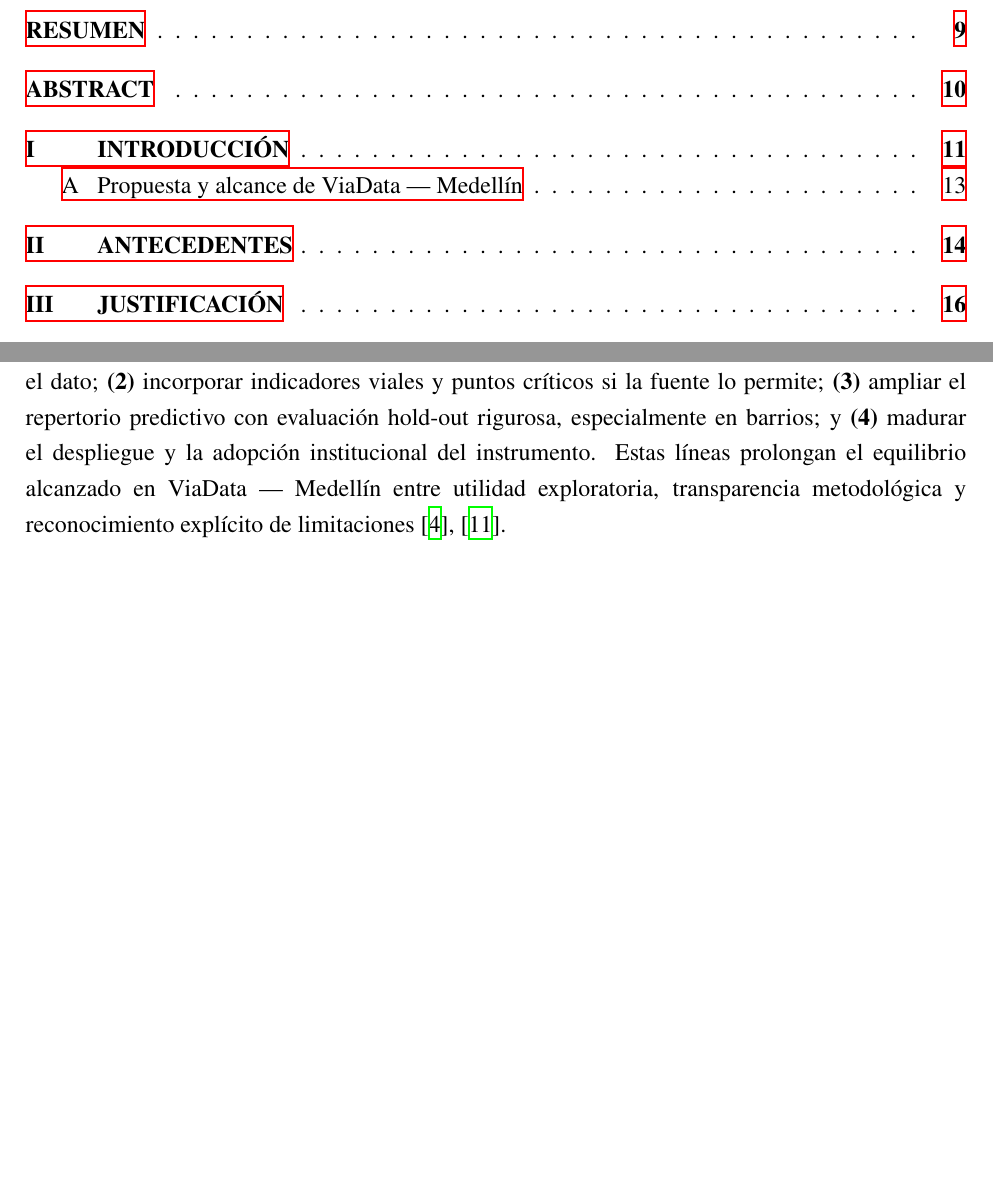
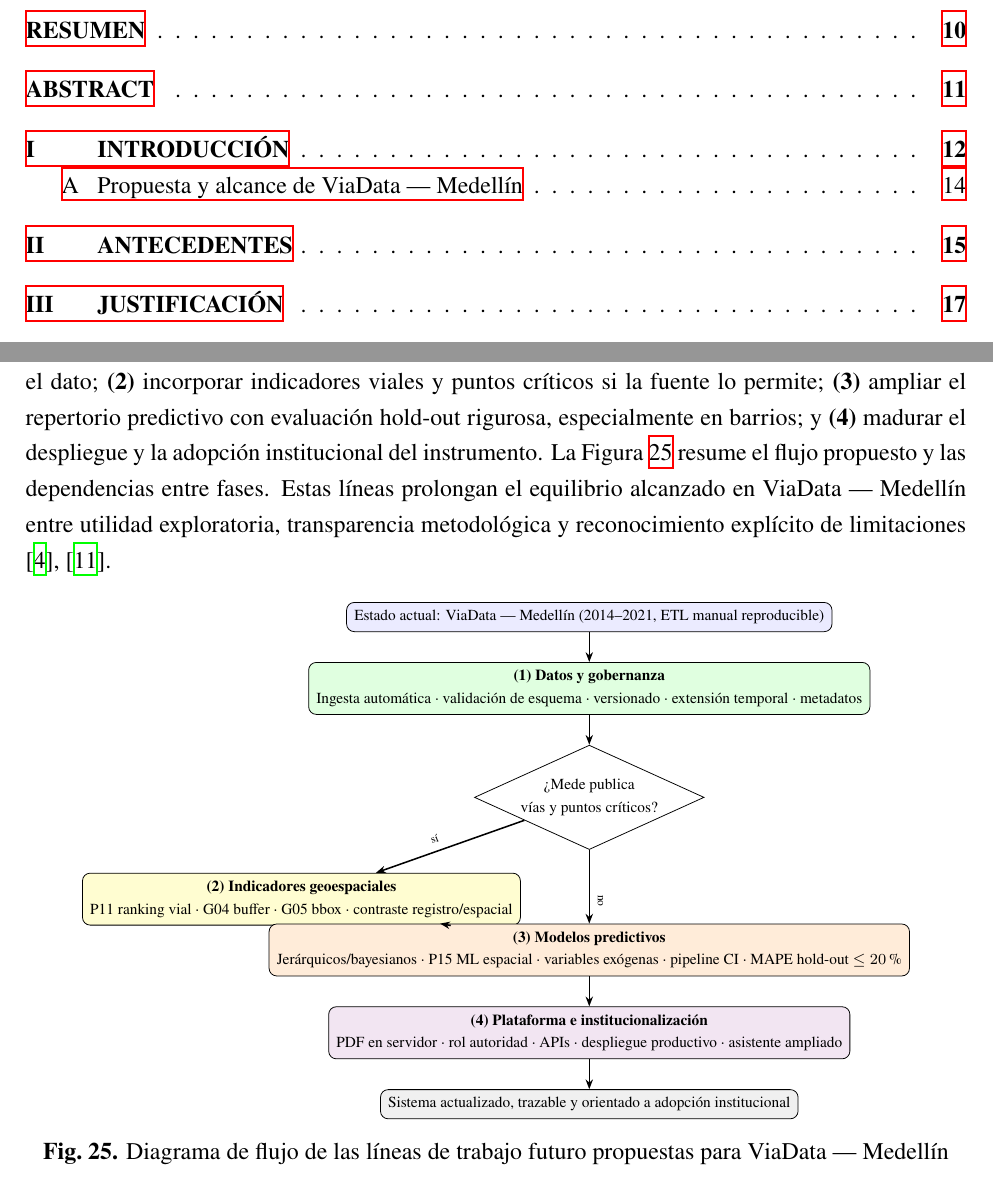
Before and after one commit to mitigacionJulian/tesis, a LaTeX document (main.tex, which reads sections/trabajo_futuro.tex): two parts of pages 4 and 61 of 67 before the commit and two parts of pages 4 and 62 of 68 after it, joined at a grey line, cut so that both start at the same text, the shorter picture padded with empty space. Compiled offline with XeLaTeX; a missing font is replaced by an installed copy or a similar font.

Commit message:
Diagrama_flujo_trabajo_futuro

```diff
--- a/sections/trabajo_futuro.tex
+++ b/sections/trabajo_futuro.tex
@@ -46,4 +46,36 @@ El asistente conversacional basado en Gemini podría evolucionar hacia un catál
 
 \subsection{Síntesis de prioridades}
 
-En síntesis, las prioridades de trabajo futuro se ordenan así: \textbf{(1)} actualizar y automatizar el dato; \textbf{(2)} incorporar indicadores viales y puntos críticos si la fuente lo permite; \textbf{(3)} ampliar el repertorio predictivo con evaluación hold-out rigurosa, especialmente en barrios; y \textbf{(4)} madurar el despliegue y la adopción institucional del instrumento. Estas líneas prolongan el equilibrio alcanzado en ViaData — Medellín entre utilidad exploratoria, transparencia metodológica y reconocimiento explícito de limitaciones \cite{lugo2025,monar2025}.
+En síntesis, las prioridades de trabajo futuro se ordenan así: \textbf{(1)} actualizar y automatizar el dato; \textbf{(2)} incorporar indicadores viales y puntos críticos si la fuente lo permite; \textbf{(3)} ampliar el repertorio predictivo con evaluación hold-out rigurosa, especialmente en barrios; y \textbf{(4)} madurar el despliegue y la adopción institucional del instrumento. La Figura~\ref{fig:flujo-trabajo-futuro} resume el flujo propuesto y las dependencias entre fases. Estas líneas prolongan el equilibrio alcanzado en ViaData — Medellín entre utilidad exploratoria, transparencia metodológica y reconocimiento explícito de limitaciones \cite{lugo2025,monar2025}.
+
+\begin{figure}[H]
+	\centering
+	\resizebox{0.88\linewidth}{!}{%
+	\begin{tikzpicture}[
+		node distance=0.55cm,
+		box/.style={draw, rounded corners, align=center, font=\scriptsize, inner sep=4pt, minimum width=6.2cm},
+		dec/.style={draw, diamond, aspect=2.2, align=center, font=\scriptsize, inner sep=1pt, minimum width=2.8cm},
+		end/.style={draw, rounded corners, align=center, font=\scriptsize, inner sep=4pt, minimum width=5.6cm, fill=gray!12},
+		arr/.style={-{Stealth[length=1.8mm]}, thick},
+		skip/.style={-{Stealth[length=1.8mm]}, thick, dashed}
+	]
+		\node[box, fill=blue!8] (act) {Estado actual: ViaData — Medellín (2014--2021, ETL manual reproducible)};
+		\node[box, fill=green!12, below=of act] (p1) {\textbf{(1) Datos y gobernanza}\\Ingesta automática · validación de esquema · versionado · extensión temporal · metadatos};
+		\node[dec, below=of p1] (cond) {¿Mede publica\\vías y puntos críticos?};
+		\node[box, fill=yellow!18, below left=0.9cm and 0.2cm of cond] (p2) {\textbf{(2) Indicadores geoespaciales}\\P11 ranking vial · G04 buffer · G05 bbox · contraste registro/espacial};
+		\node[box, fill=orange!15, below=1.35cm of cond] (p3) {\textbf{(3) Modelos predictivos}\\Jerárquicos/bayesianos · P15 ML espacial · variables exógenas · pipeline CI · MAPE hold-out $\leq 20\,\%$};
+		\node[box, fill=violet!10, below=of p3] (p4) {\textbf{(4) Plataforma e institucionalización}\\PDF en servidor · rol autoridad · APIs · despliegue productivo · asistente ampliado};
+		\node[end, below=of p4] (fin) {Sistema actualizado, trazable y orientado a adopción institucional};
+
+		\draw[arr] (act) -- (p1);
+		\draw[arr] (p1) -- (cond);
+		\draw[arr] (cond) -- node[above left, font=\tiny, sloped] {sí} (p2);
+		\draw[arr] (p2) -- (p3);
+		\draw[arr] (cond) -- node[above right, font=\tiny, sloped] {no} (p3);
+		\draw[arr] (p3) -- (p4);
+		\draw[arr] (p4) -- (fin);
+	\end{tikzpicture}%
+	}
+	\caption{Diagrama de flujo de las líneas de trabajo futuro propuestas para ViaData — Medellín}
+	\label{fig:flujo-trabajo-futuro}
+\end{figure}
```
